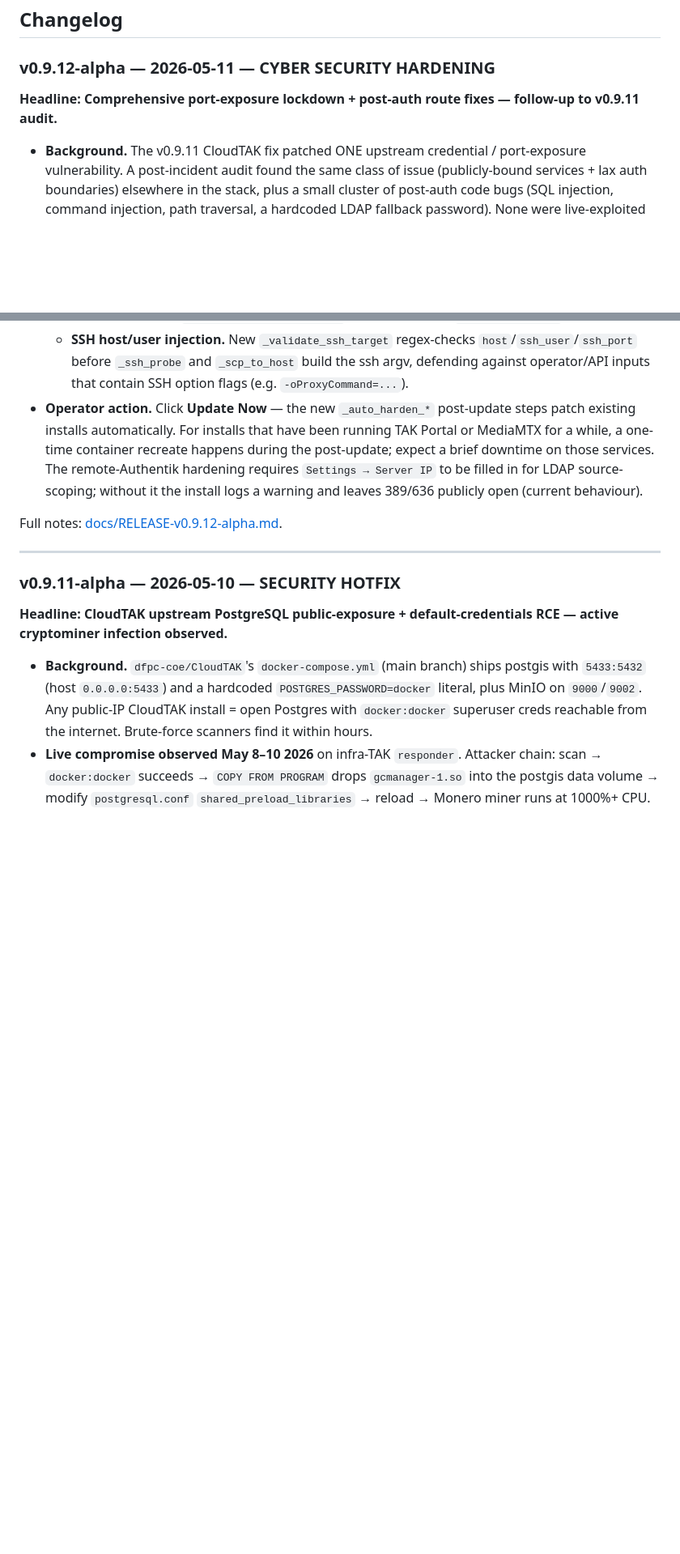
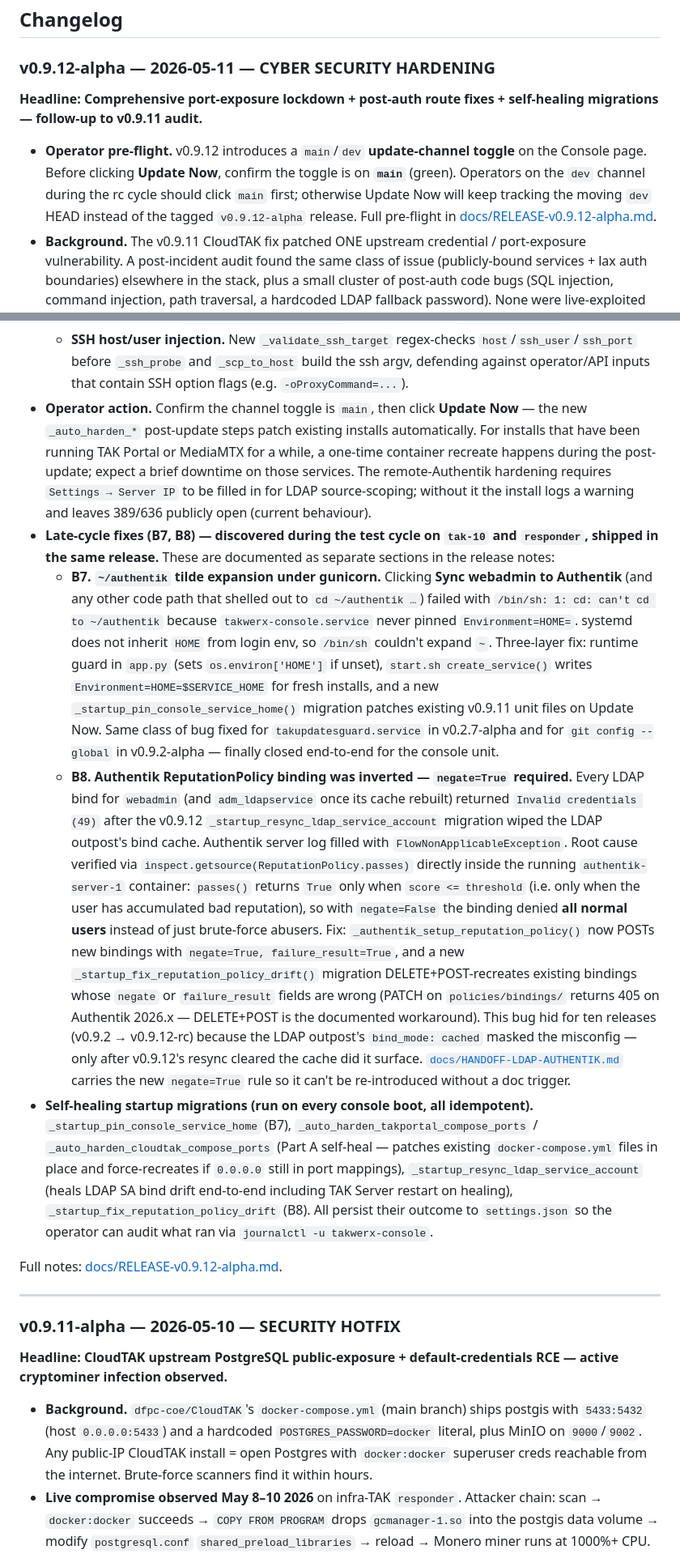
Before and after one commit to joshuafuller/infra-TAK, a Markdown page: README.md, 2 parts joined by grey strips. Shown at 81% size. Drawn GitHub-style; blank space fills up the shorter version.

Commit message:
docs(v0.9.12): pre-release polish — channel-toggle pre-flight, lessons learned, COMMANDS.md selective-merge list
- docs/RELEASE-v0.9.12-alpha.md: add prominent operator pre-flight at top — confirm console update-channel toggle is `main` (green) before clicking Update Now, otherwise the VPS keeps tracking moving `dev` HEAD instead of the tagged v0.9.12-alpha release.
- README.md: expand the top-of-file v0.9.12 pointer to mention the new channel toggle + self-healing migrations + HOME pinning; rewrite the changelog entry to cover B7 (HOME pinning) and B8 (Authentik ReputationPolicy negate=True) — the two late-cycle fixes shipped during test phase.
- docs/COMMANDS.md: bump the selective-merge example from v0.9.7-alpha to v0.9.12-alpha; add docs/PORT-EXPOSURE-POLICY.md (new in v0.9.12) to the file list.
- memory-bank/techContext.md: mark v0.9.12 SHIPPED, surface v1.0.0 as next major, and add a new 'v0.9.12 lessons learned' section covering: systemd HOME pinning pattern, Authentik PolicyBinding PATCH→405→DELETE+POST workaround, ReputationPolicy inverted-semantics rule (negate=True), Python regex backreference \g<N> syntax for compose-file patches, docker-compose !reset placement (override file only), authoritative-probe-over-log-scrape rule for self-healing migrations, blueprint plaintext-password drift mitigation, and inspect.getsource() inside running container as the canonical upstream-verification technique.

All changes are doc-only; no app.py / start.sh / migration logic touched. Ready for selective merge dev -> main + v0.9.12-alpha tag.

Co-authored-by: Cursor <cursoragent@cursor.com>

```diff
--- a/README.md
+++ b/README.md
@@ -337,8 +337,9 @@ Each page has buttons that do specific things. Here's what they do and when to u
 
 ### v0.9.12-alpha — 2026-05-11 — CYBER SECURITY HARDENING
 
-**Headline: Comprehensive port-exposure lockdown + post-auth route fixes — follow-up to v0.9.11 audit.**
+**Headline: Comprehensive port-exposure lockdown + post-auth route fixes + self-healing migrations — follow-up to v0.9.11 audit.**
 
+- **Operator pre-flight.** v0.9.12 introduces a `main`/`dev` **update-channel toggle** on the Console page. Before clicking **Update Now**, confirm the toggle is on **`main`** (green). Operators on the `dev` channel during the rc cycle should click `main` first; otherwise Update Now will keep tracking the moving `dev` HEAD instead of the tagged `v0.9.12-alpha` release. Full pre-flight in [docs/RELEASE-v0.9.12-alpha.md](docs/RELEASE-v0.9.12-alpha.md).
 - **Background.** The v0.9.11 CloudTAK fix patched ONE upstream credential / port-exposure vulnerability. A post-incident audit found the same class of issue (publicly-bound services + lax auth boundaries) elsewhere in the stack, plus a small cluster of post-auth code bugs (SQL injection, command injection, path traversal, a hardcoded LDAP fallback password). None were live-exploited — this release is a planned hardening pass, not a fire drill. New canonical reference: [docs/PORT-EXPOSURE-POLICY.md](docs/PORT-EXPOSURE-POLICY.md).
 - **Port hardening — Part A.** Generalises the v0.9.11 `!reset` override pattern to every service:
   - **CloudTAK** — `api 5000`, `tiles 5002`, `media-admin 9997`, `media HLS 18888` bound to `127.0.0.1`; `events 5003` removed entirely (Docker-internal, no host port). RTSP/RTMP/SRT streaming ports kept public. UFW denies the loopback ports belt-and-braces.
@@ -354,7 +355,11 @@ Each page has buttons that do specific things. Here's what they do and when to u
   - **Webadmin password shell injection.** `/api/takserver/webadmin-password` POST now validates the password with `_validate_cert_password` and passes it to `UserManager.jar` via `argv` instead of `bash -c "... -p '{pw}' ..."`. Secondary call site uses `shlex.quote` for defence-in-depth.
   - **Hardcoded LDAP service password fallback.** The literal 32-char `adm_ldapservice` fallback baked into `app.py` since v0.7.x is gone. Missing `AUTHENTIK_BOOTSTRAP_LDAPSERVICE_PASSWORD` now generates a fresh `secrets.token_urlsafe(24)` and persists it to `~/authentik/.env` for future runs.
   - **SSH host/user injection.** New `_validate_ssh_target` regex-checks `host`/`ssh_user`/`ssh_port` before `_ssh_probe` and `_scp_to_host` build the ssh argv, defending against operator/API inputs that contain SSH option flags (e.g. `-oProxyCommand=...`).
-- **Operator action.** Click **Update Now** — the new `_auto_harden_*` post-update steps patch existing installs automatically. For installs that have been running TAK Portal or MediaMTX for a while, a one-time container recreate happens during the post-update; expect a brief downtime on those services. The remote-Authentik hardening requires `Settings → Server IP` to be filled in for LDAP source-scoping; without it the install logs a warning and leaves 389/636 publicly open (current behaviour).
+- **Operator action.** Confirm the channel toggle is `main`, then click **Update Now** — the new `_auto_harden_*` post-update steps patch existing installs automatically. For installs that have been running TAK Portal or MediaMTX for a while, a one-time container recreate happens during the post-update; expect a brief downtime on those services. The remote-Authentik hardening requires `Settings → Server IP` to be filled in for LDAP source-scoping; without it the install logs a warning and leaves 389/636 publicly open (current behaviour).
+- **Late-cycle fixes (B7, B8) — discovered during the test cycle on `tak-10` and `responder`, shipped in the same release.** These are documented as separate sections in the release notes:
+  - **B7. `~/authentik` tilde expansion under gunicorn.** Clicking **Sync webadmin to Authentik** (and any other code path that shelled out to `cd ~/authentik …`) failed with `/bin/sh: 1: cd: can't cd to ~/authentik` because `takwerx-console.service` never pinned `Environment=HOME=`. systemd does not inherit `HOME` from login env, so `/bin/sh` couldn't expand `~`. Three-layer fix: runtime guard in `app.py` (sets `os.environ['HOME']` if unset), `start.sh create_service()` writes `Environment=HOME=$SERVICE_HOME` for fresh installs, and a new `_startup_pin_console_service_home()` migration patches existing v0.9.11 unit files on Update Now. Same class of bug fixed for `takupdatesguard.service` in v0.2.7-alpha and for `git config --global` in v0.9.2-alpha — finally closed end-to-end for the console unit.
+  - **B8. Authentik ReputationPolicy binding was inverted — `negate=True` required.** Every LDAP bind for `webadmin` (and `adm_ldapservice` once its cache rebuilt) returned `Invalid credentials (49)` after the v0.9.12 `_startup_resync_ldap_service_account` migration wiped the LDAP outpost's bind cache. Authentik server log filled with `FlowNonApplicableException`. Root cause verified via `inspect.getsource(ReputationPolicy.passes)` directly inside the running `authentik-server-1` container: `passes()` returns `True` only when `score <= threshold` (i.e. only when the user has accumulated bad reputation), so with `negate=False` the binding denied **all normal users** instead of just brute-force abusers. Fix: `_authentik_setup_reputation_policy()` now POSTs new bindings with `negate=True, failure_result=True`, and a new `_startup_fix_reputation_policy_drift()` migration DELETE+POST-recreates existing bindings whose `negate` or `failure_result` fields are wrong (PATCH on `policies/bindings/` returns 405 on Authentik 2026.x — DELETE+POST is the documented workaround). This bug hid for ten releases (v0.9.2 → v0.9.12-rc) because the LDAP outpost's `bind_mode: cached` masked the misconfig — only after v0.9.12's resync cleared the cache did it surface. [`docs/HANDOFF-LDAP-AUTHENTIK.md`](docs/HANDOFF-LDAP-AUTHENTIK.md) carries the new `negate=True` rule so it can't be re-introduced without a doc trigger.
+- **Self-healing startup migrations (run on every console boot, all idempotent).** `_startup_pin_console_service_home` (B7), `_auto_harden_takportal_compose_ports` / `_auto_harden_cloudtak_compose_ports` (Part A self-heal — patches existing `docker-compose.yml` files in place and force-recreates if `0.0.0.0` still in port mappings), `_startup_resync_ldap_service_account` (heals LDAP SA bind drift end-to-end including TAK Server restart on healing), `_startup_fix_reputation_policy_drift` (B8). All persist their outcome to `settings.json` so the operator can audit what ran via `journalctl -u takwerx-console`.
 
 Full notes: [docs/RELEASE-v0.9.12-alpha.md](docs/RELEASE-v0.9.12-alpha.md).
 
```
Also changed, not shown: other parts of README.md (+1 -1 lines).
